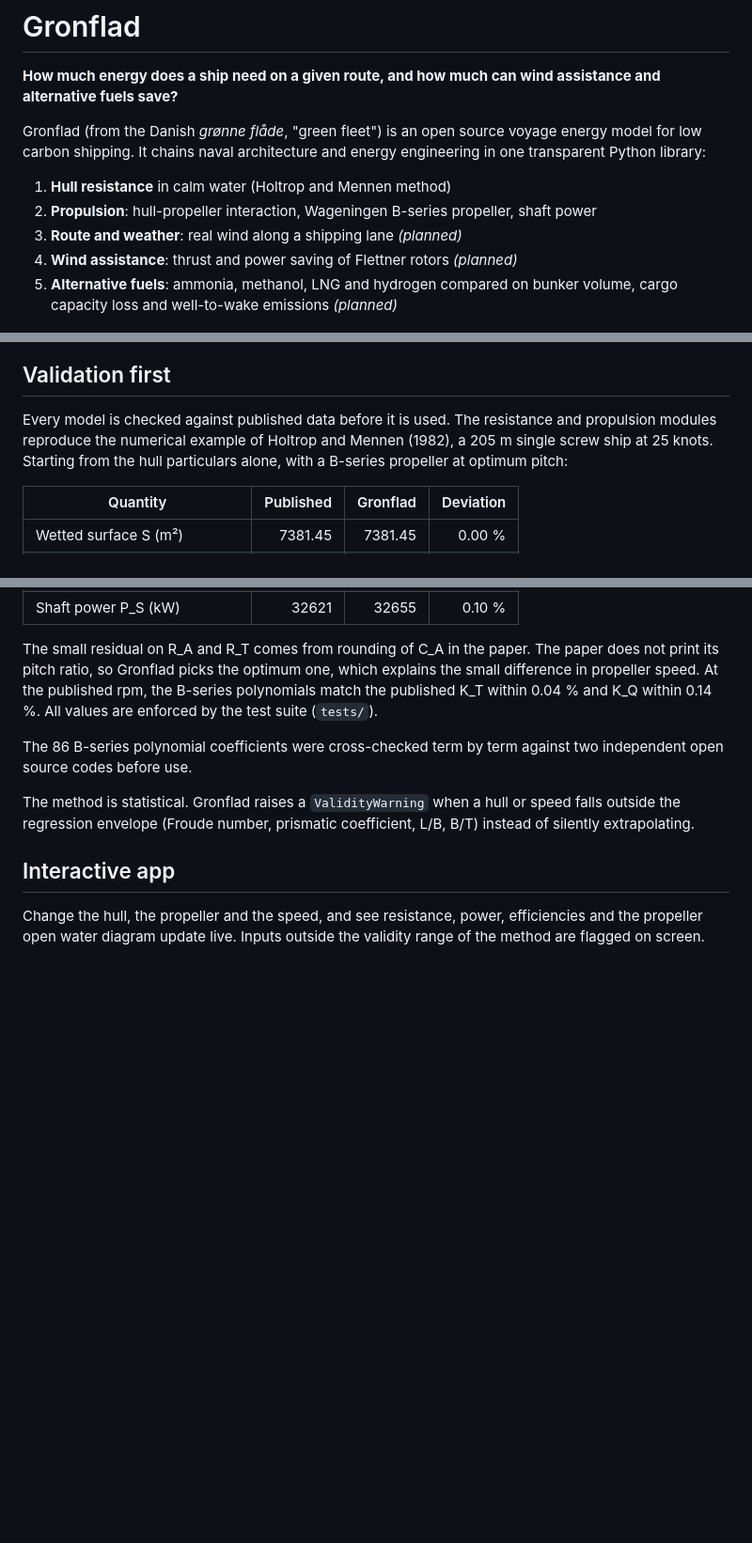
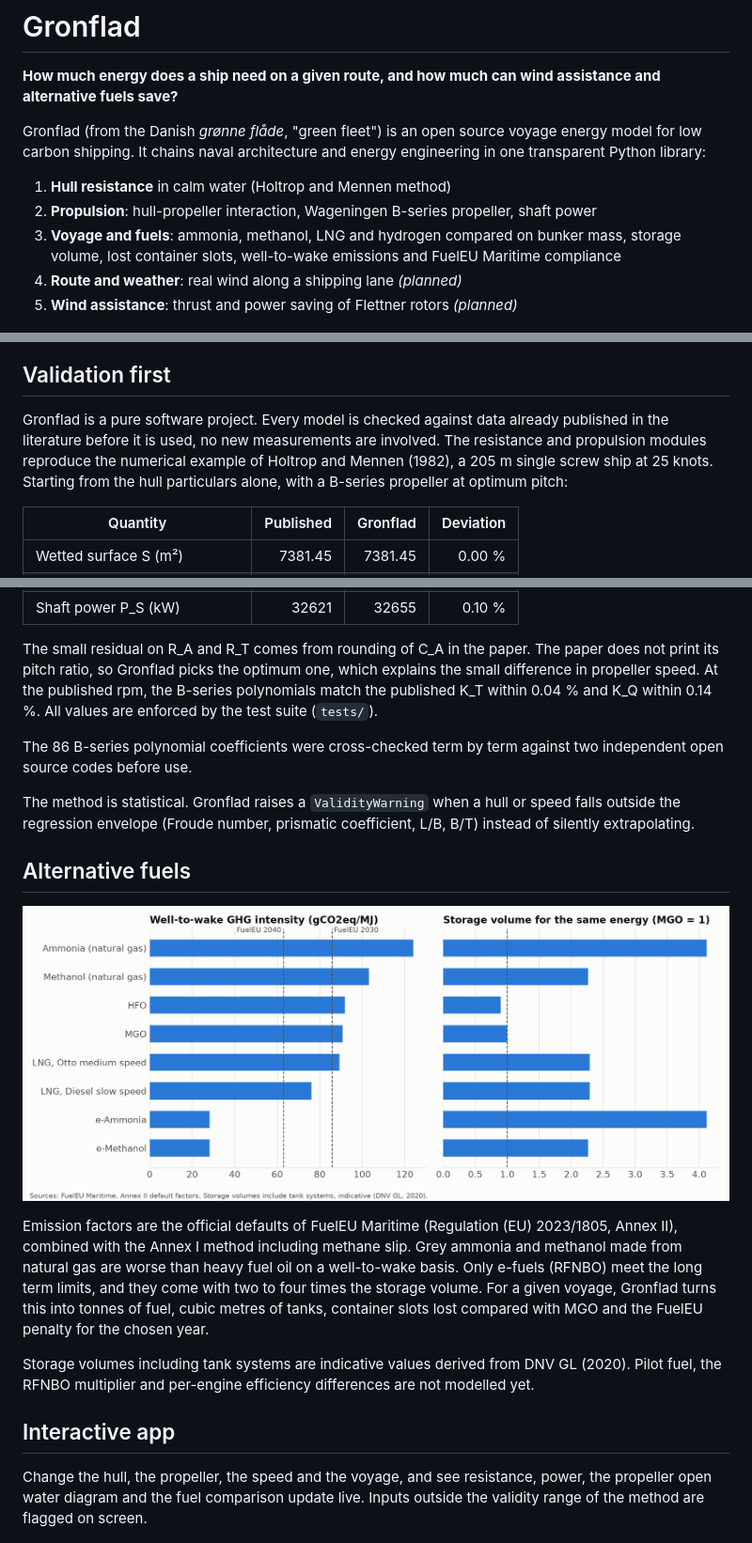
Before and after one commit to enzoprt/gronflad, a Markdown page: README.md, 3 parts joined by grey strips. Shown at 94% size. Rendered like a GitHub page; pictures changed too: docs/img/fuel_comparison.png (added); blank space fills up the shorter version.

```diff
--- a/README.md
+++ b/README.md
@@ -6,15 +6,15 @@ Gronflad (from the Danish *grønne flåde*, "green fleet") is an open source voy
 
 1. **Hull resistance** in calm water (Holtrop and Mennen method)
 2. **Propulsion**: hull-propeller interaction, Wageningen B-series propeller, shaft power
-3. **Route and weather**: real wind along a shipping lane *(planned)*
-4. **Wind assistance**: thrust and power saving of Flettner rotors *(planned)*
-5. **Alternative fuels**: ammonia, methanol, LNG and hydrogen compared on bunker volume, cargo capacity loss and well-to-wake emissions *(planned)*
+3. **Voyage and fuels**: ammonia, methanol, LNG and hydrogen compared on bunker mass, storage volume, lost container slots, well-to-wake emissions and FuelEU Maritime compliance
+4. **Route and weather**: real wind along a shipping lane *(planned)*
+5. **Wind assistance**: thrust and power saving of Flettner rotors *(planned)*
 
 ![Resistance breakdown](docs/img/resistance_breakdown.png)
 
 ## Validation first
 
-Every model is checked against published data before it is used. The resistance and propulsion modules reproduce the numerical example of Holtrop and Mennen (1982), a 205 m single screw ship at 25 knots. Starting from the hull particulars alone, with a B-series propeller at optimum pitch:
+Gronflad is a pure software project. Every model is checked against data already published in the literature before it is used, no new measurements are involved. The resistance and propulsion modules reproduce the numerical example of Holtrop and Mennen (1982), a 205 m single screw ship at 25 knots. Starting from the hull particulars alone, with a B-series propeller at optimum pitch:
 
 | Quantity | Published | Gronflad | Deviation |
 |---|---:|---:|---:|
@@ -36,9 +36,17 @@ The 86 B-series polynomial coefficients were cross-checked term by term against
 
 The method is statistical. Gronflad raises a `ValidityWarning` when a hull or speed falls outside the regression envelope (Froude number, prismatic coefficient, L/B, B/T) instead of silently extrapolating.
 
+## Alternative fuels
+
+![Fuel comparison](docs/img/fuel_comparison.png)
+
+Emission factors are the official defaults of FuelEU Maritime (Regulation (EU) 2023/1805, Annex II), combined with the Annex I method including methane slip. Grey ammonia and methanol made from natural gas are worse than heavy fuel oil on a well-to-wake basis. Only e-fuels (RFNBO) meet the long term limits, and they come with two to four times the storage volume. For a given voyage, Gronflad turns this into tonnes of fuel, cubic metres of tanks, container slots lost compared with MGO and the FuelEU penalty for the chosen year.
+
+Storage volumes including tank systems are indicative values derived from DNV GL (2020). Pilot fuel, the RFNBO multiplier and per-engine efficiency differences are not modelled yet.
+
 ## Interactive app
 
-Change the hull, the propeller and the speed, and see resistance, power, efficiencies and the propeller open water diagram update live. Inputs outside the validity range of the method are flagged on screen.
+Change the hull, the propeller, the speed and the voyage, and see resistance, power, the propeller open water diagram and the fuel comparison update live. Inputs outside the validity range of the method are flagged on screen.
 
 ![Gronflad web app](docs/img/app.png)
 
```
Also changed, not shown: other parts of README.md (+6 -2 lines), CLAUDE.md (+4 -3 lines), docs/img/app_fuels.png (added), 6 other files.
